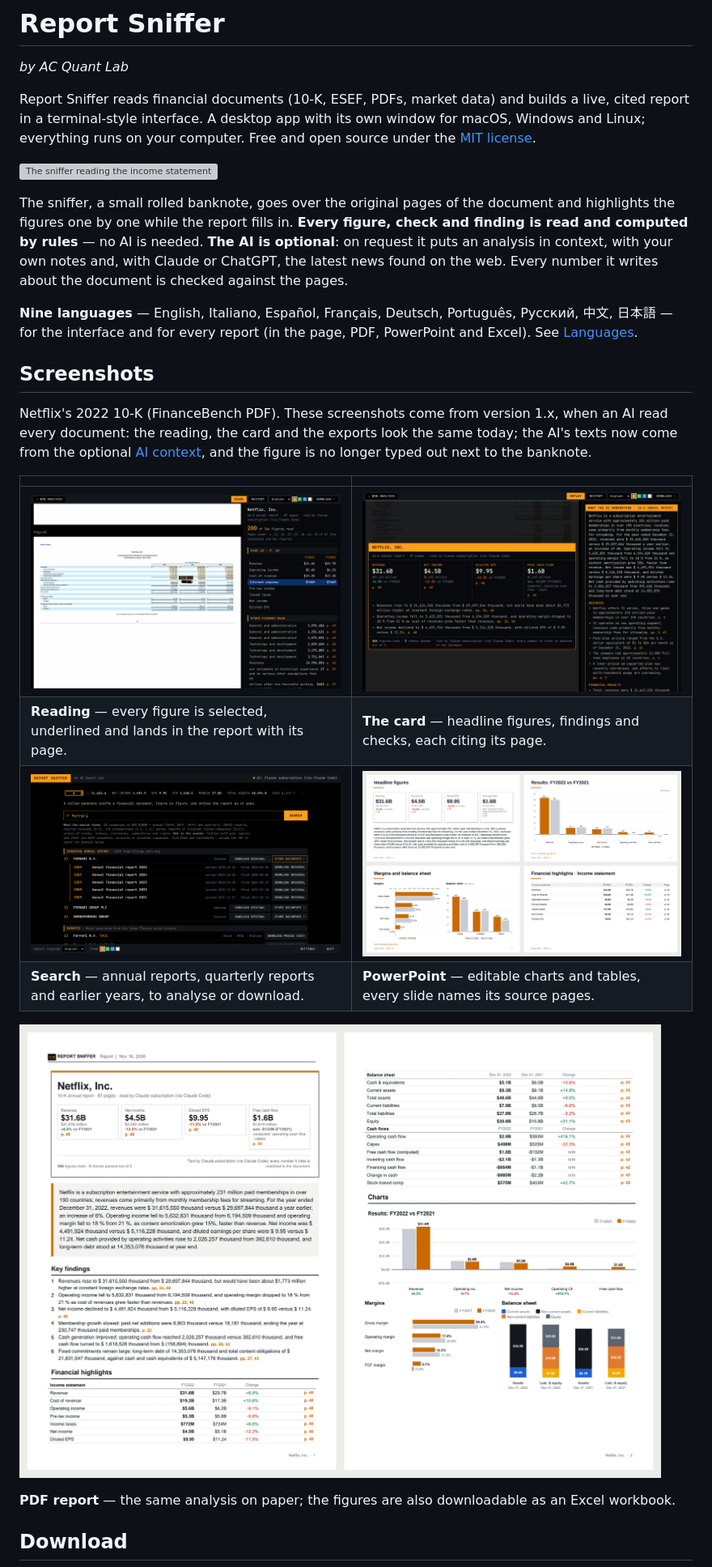
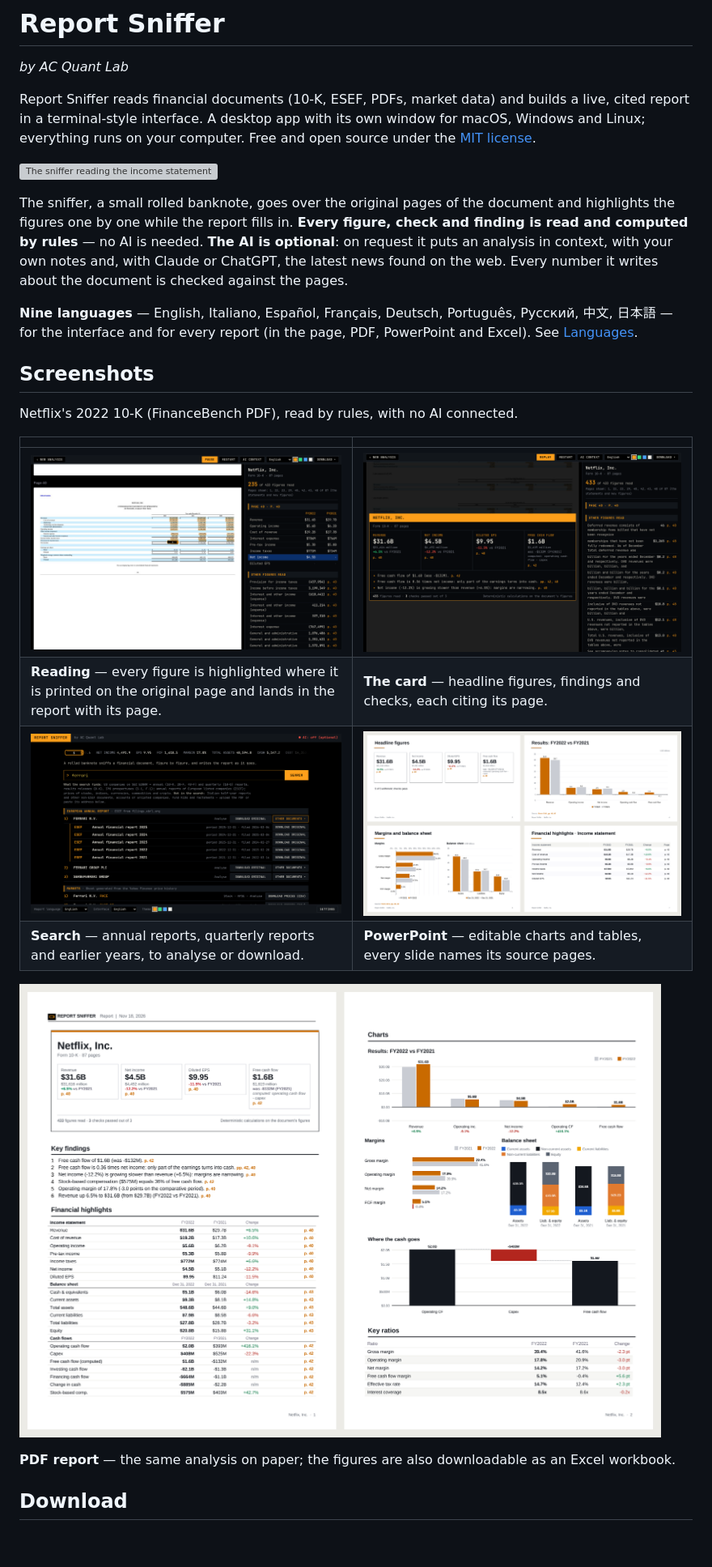
Before and after one commit to acquantlab/report-sniffer, a Markdown page: README.md, the part around one of its changes. Shown at 81% size. Rendered like a GitHub page; pictures changed too: docs/screenshots/card.png, docs/screenshots/reading.png, docs/screenshots/report.png; blank space fills up the shorter version; grey boxes are pictures that could not be loaded.

```diff
--- a/README.md
+++ b/README.md
@@ -18,14 +18,12 @@ and for every report (in the page, PDF, PowerPoint and Excel). See [Languages](#
 
 ## Screenshots
 
-Netflix's 2022 10-K (FinanceBench PDF). These screenshots come from version 1.x, when an AI read every document:
-the reading, the card and the exports look the same today; the AI's texts now come from the optional
-[AI context](#the-ai-optional-context-and-news), and the figure is no longer typed out next to the banknote.
+Netflix's 2022 10-K (FinanceBench PDF), read by rules, with no AI connected.
 
 | | |
 |---|---|
-| ![The sniffer on page 40, the income statement: the figures read are underlined; on the right the figures it has read, with their page](docs/screenshots/reading.png) | ![The final card: revenue, net income, diluted EPS and free cash flow with the year-on-year change and the page of each figure; on the right what the AI understood](docs/screenshots/card.png) |
-| **Reading** — every figure is selected, underlined and lands in the report with its page. | **The card** — headline figures, findings and checks, each citing its page. |
+| ![The sniffer on page 40, the income statement: the figures read stay highlighted and underlined; on the right the statement lines filled in and the other figures read, with their page](docs/screenshots/reading.png) | ![The final card: revenue, net income, diluted EPS and free cash flow with the year-on-year change and the page of each figure; three findings and the checks](docs/screenshots/card.png) |
+| **Reading** — every figure is highlighted where it is printed on the original page and lands in the report with its page. | **The card** — headline figures, findings and checks, each citing its page. |
 | ![Search for "ferrari": the ESEF annual reports of five years from filings.xbrl.org and the listed shares](docs/screenshots/search.png) | ![Four slides of the PowerPoint export: headline figures, results chart, margins and balance sheet, income statement table](docs/screenshots/slides.png) |
 | **Search** — annual reports, quarterly reports and earlier years, to analyse or download. | **PowerPoint** — editable charts and tables, every slide names its source pages. |
 
```
Also changed, not shown: other parts of README.md (+2 -2 lines), 5 other files.
